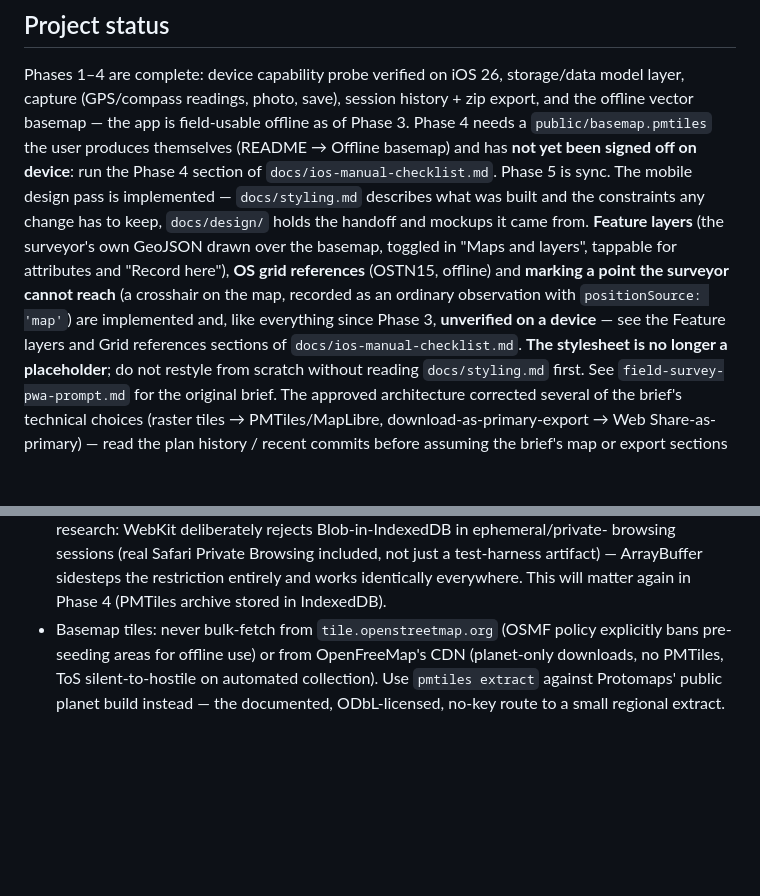
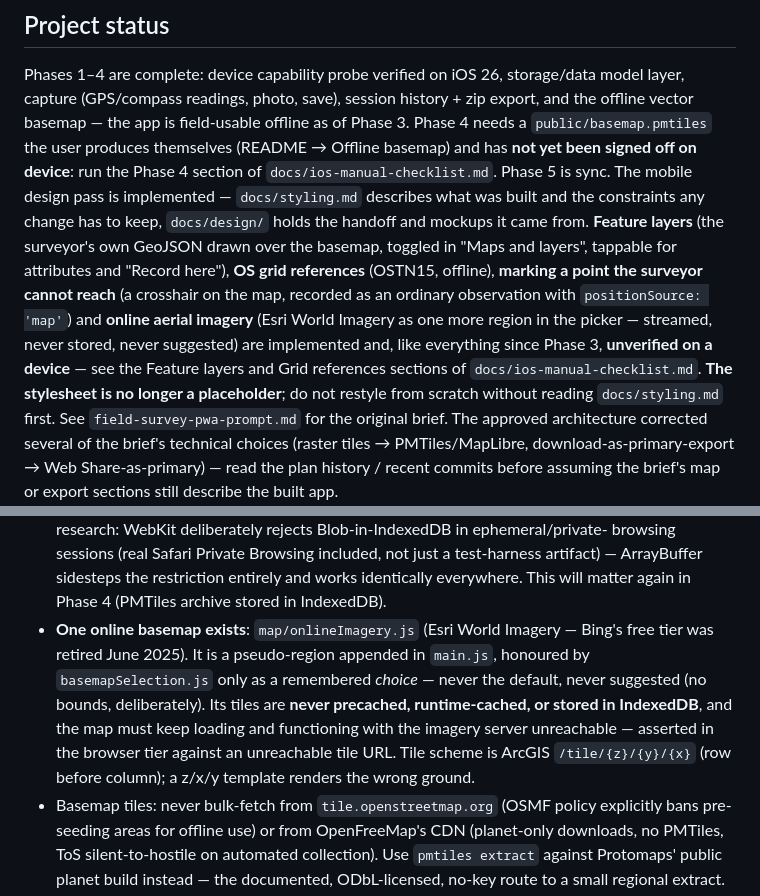
Before and after one commit to njakeman/survey-tool, a Markdown page: CLAUDE.md, 2 parts joined by grey strips. GitHub-like rendering; blank space fills up the shorter version.

```diff
--- a/CLAUDE.md
+++ b/CLAUDE.md
@@ -12,10 +12,11 @@ device**: run the Phase 4 section of `docs/ios-manual-checklist.md`. Phase 5 is
 design pass is implemented — `docs/styling.md` describes what was built and the constraints any
 change has to keep, `docs/design/` holds the handoff and mockups it came from. **Feature layers**
 (the surveyor's own GeoJSON drawn over the basemap, toggled in "Maps and layers", tappable for
-attributes and "Record here"), **OS grid references** (OSTN15, offline) and **marking a point the
+attributes and "Record here"), **OS grid references** (OSTN15, offline), **marking a point the
 surveyor cannot reach** (a crosshair on the map, recorded as an ordinary observation with
-`positionSource: 'map'`) are implemented and, like everything since Phase 3, **unverified on a
-device** — see the Feature layers and Grid references sections of `docs/ios-manual-checklist.md`. **The stylesheet is
+`positionSource: 'map'`) and **online aerial imagery** (Esri World Imagery as one more region in
+the picker — streamed, never stored, never suggested) are implemented and, like everything since
+Phase 3, **unverified on a device** — see the Feature layers and Grid references sections of `docs/ios-manual-checklist.md`. **The stylesheet is
 no longer a placeholder**; do not restyle from scratch without reading `docs/styling.md` first.
 See `field-survey-pwa-prompt.md` for the original brief. The approved
 architecture corrected several of the brief's technical choices (raster tiles → PMTiles/MapLibre,
@@ -182,6 +183,13 @@ standalone })`, browser globals injected same as `probe/capabilities.js`, so it'
   browsing sessions (real Safari Private Browsing included, not just a test-harness artifact) —
   ArrayBuffer sidesteps the restriction entirely and works identically everywhere. This will matter
   again in Phase 4 (PMTiles archive stored in IndexedDB).
+- **One online basemap exists**: `map/onlineImagery.js` (Esri World Imagery — Bing's free tier
+  was retired June 2025). It is a pseudo-region appended in `main.js`, honoured by
+  `basemapSelection.js` only as a remembered _choice_ — never the default, never suggested (no
+  bounds, deliberately). Its tiles are **never precached, runtime-cached, or stored in
+  IndexedDB**, and the map must keep loading and functioning with the imagery server unreachable
+  — asserted in the browser tier against an unreachable tile URL. Tile scheme is ArcGIS
+  `/tile/{z}/{y}/{x}` (row before column); a z/x/y template renders the wrong ground.
 - Basemap tiles: never bulk-fetch from `tile.openstreetmap.org` (OSMF policy explicitly bans
   pre-seeding areas for offline use) or from OpenFreeMap's CDN (planet-only downloads, no PMTiles,
   ToS silent-to-hostile on automated collection). Use `pmtiles extract` against Protomaps' public
```
Also changed, not shown: README.md (+9 -0 lines), docs/ios-manual-checklist.md (+16 -0 lines).
